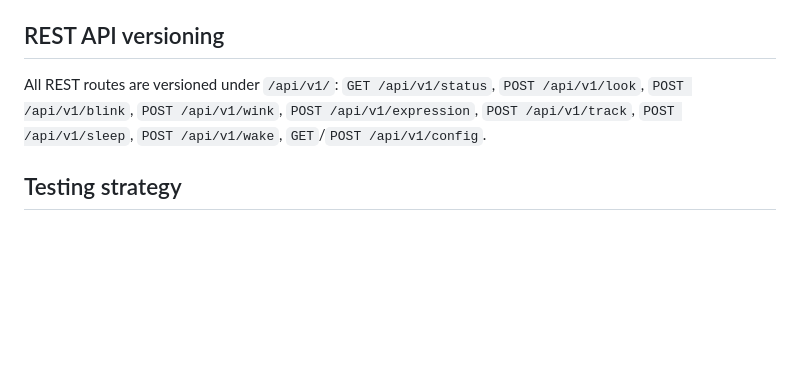
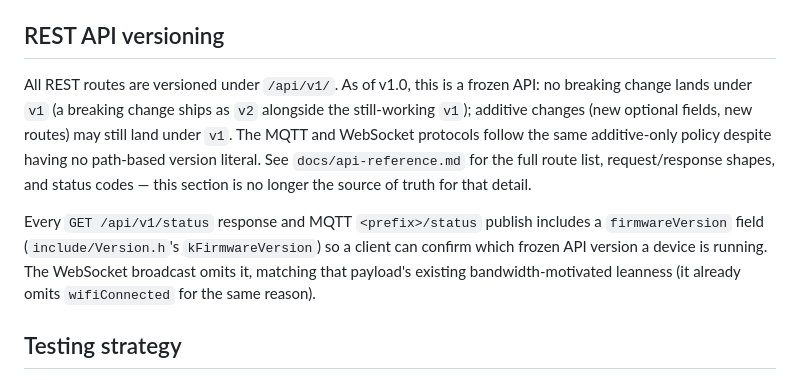
Before and after one commit to ijustworkhere-forever/eye_see_what_you_did_there, a Markdown page: docs/architecture.md, the part around the change. GitHub-like rendering; blank space fills up the shorter version.

Commit message:
Update docs/architecture.md: point REST versioning section at docs/api-reference.md

```diff
--- a/docs/architecture.md
+++ b/docs/architecture.md
@@ -231,10 +231,21 @@ All firmware code lives under `namespace eyesee`.
 
 ## REST API versioning
 
-All REST routes are versioned under `/api/v1/`: `GET /api/v1/status`,
-`POST /api/v1/look`, `POST /api/v1/blink`, `POST /api/v1/wink`,
-`POST /api/v1/expression`, `POST /api/v1/track`, `POST /api/v1/sleep`,
-`POST /api/v1/wake`, `GET`/`POST /api/v1/config`.
+All REST routes are versioned under `/api/v1/`. As of v1.0, this is a
+frozen API: no breaking change lands under `v1` (a breaking change ships
+as `v2` alongside the still-working `v1`); additive changes (new optional
+fields, new routes) may still land under `v1`. The MQTT and WebSocket
+protocols follow the same additive-only policy despite having no
+path-based version literal. See `docs/api-reference.md` for the full route
+list, request/response shapes, and status codes — this section is no
+longer the source of truth for that detail.
+
+Every `GET /api/v1/status` response and MQTT `<prefix>/status` publish
+includes a `firmwareVersion` field (`include/Version.h`'s
+`kFirmwareVersion`) so a client can confirm which frozen API version a
+device is running. The WebSocket broadcast omits it, matching that
+payload's existing bandwidth-motivated leanness (it already omits
+`wifiConnected` for the same reason).
 
 ## Testing strategy
 
```
